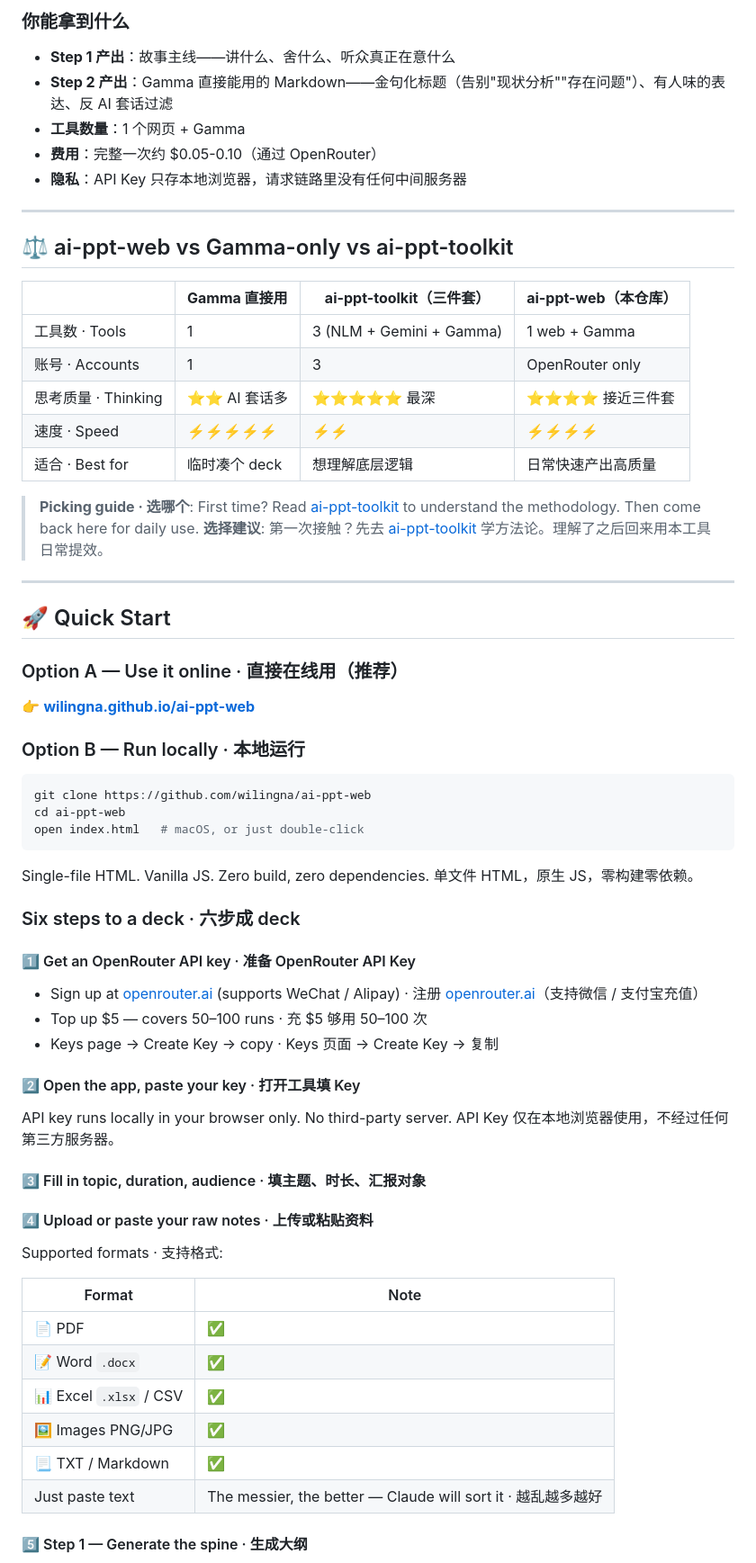
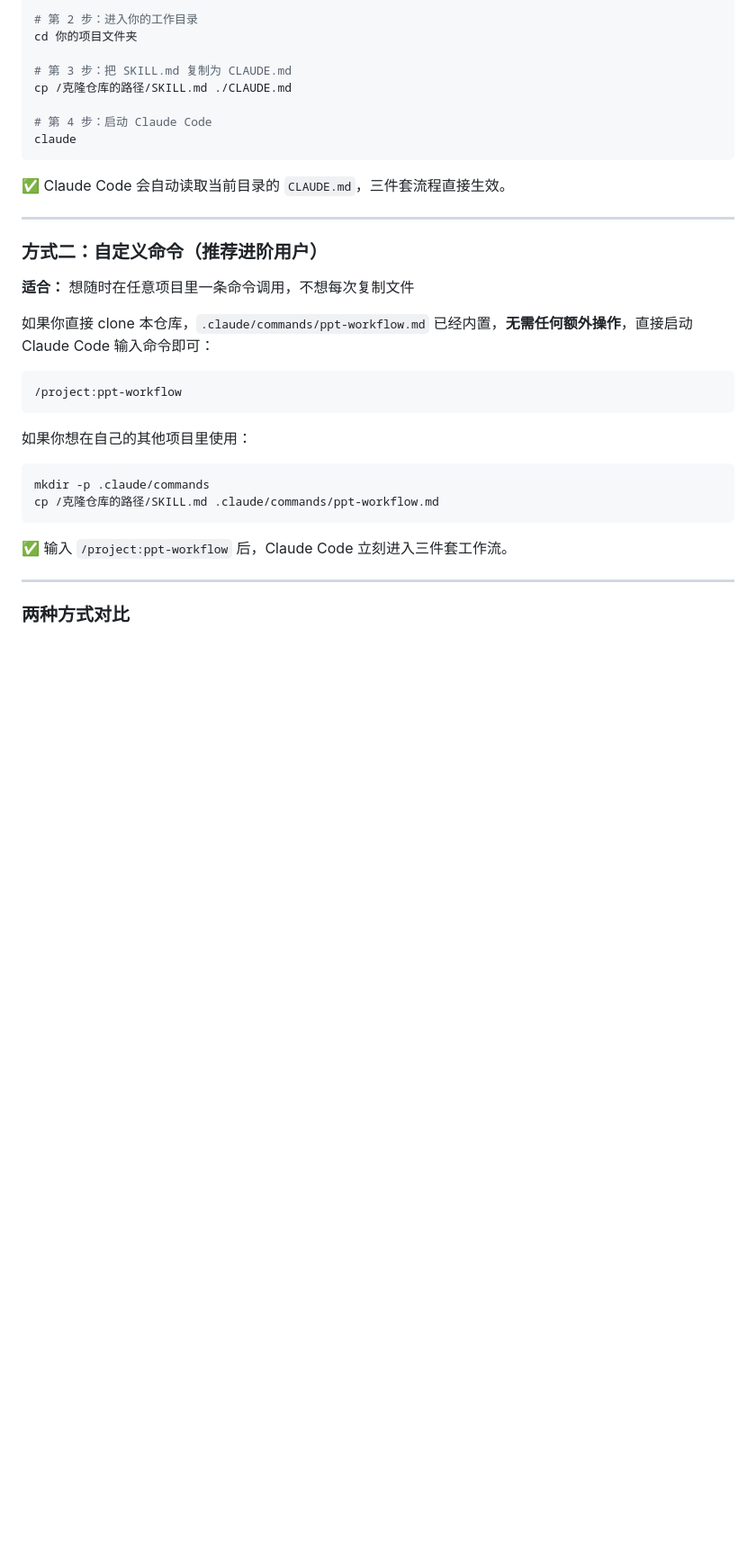
Before and after one commit to wilingna/ai-ppt-toolkit, a Markdown page: README.md, the part around one of its changes. Shown at 90% size. Rendered like a GitHub page; blank space fills up the shorter version.

````diff
--- a/README.md
+++ b/README.md
@@ -71,73 +98,38 @@ ai-ppt-web 在 Gamma 看到内容**之前**就把这些事做完了。Gamma 继
 
-### 你能拿到什么
+# 第 2 步：进入你的工作目录
+cd 你的项目文件夹
 
-- **Step 1 产出**：故事主线——讲什么、舍什么、听众真正在意什么
-- **Step 2 产出**：Gamma 直接能用的 Markdown——金句化标题（告别"现状分析""存在问题"）、有人味的表达、反 AI 套话过滤
-- **工具数量**：1 个网页 + Gamma
-- **费用**：完整一次约 $0.05-0.10（通过 OpenRouter）
-- **隐私**：API Key 只存本地浏览器，请求链路里没有任何中间服务器
+# 第 3 步：把 SKILL.md 复制为 CLAUDE.md
+cp /克隆仓库的路径/SKILL.md ./CLAUDE.md
+
+# 第 4 步：启动 Claude Code
+claude
+```
+
+✅ Claude Code 会自动读取当前目录的 `CLAUDE.md`，三件套流程直接生效。
 
 ---
 
-## ⚖️ ai-ppt-web vs Gamma-only vs ai-ppt-toolkit
+### 方式二：自定义命令（推荐进阶用户）
 
-| | **Gamma 直接用** | **ai-ppt-toolkit**（三件套） | **ai-ppt-web**（本仓库） |
-|---|---|---|---|
-| 工具数 · Tools | 1 | 3 (NLM + Gemini + Gamma) | 1 web + Gamma |
-| 账号 · Accounts | 1 | 3 | OpenRouter only |
-| 思考质量 · Thinking | ⭐⭐ AI 套话多 | ⭐⭐⭐⭐⭐ 最深 | ⭐⭐⭐⭐ 接近三件套 |
-| 速度 · Speed | ⚡⚡⚡⚡⚡ | ⚡⚡ | ⚡⚡⚡⚡ |
-| 适合 · Best for | 临时凑个 deck | 想理解底层逻辑 | 日常快速产出高质量 |
+**适合：** 想随时在任意项目里一条命令调用，不想每次复制文件
 
-> **Picking guide · 选哪个**: First time? Read [ai-ppt-toolkit](https://github.com/wilingna/ai-ppt-toolkit) to understand the methodology. Then come back here for daily use.
-> **选择建议**: 第一次接触？先去 [ai-ppt-toolkit](https://github.com/wilingna/ai-ppt-toolkit) 学方法论。理解了之后回来用本工具日常提效。
+如果你直接 clone 本仓库，`.claude/commands/ppt-workflow.md` 已经内置，**无需任何额外操作**，直接启动 Claude Code 输入命令即可：
+
+```
+/project:ppt-workflow
+```
+
+如果你想在自己的其他项目里使用：
+
+```bash
+mkdir -p .claude/commands
+cp /克隆仓库的路径/SKILL.md .claude/commands/ppt-workflow.md
+```
+
+✅ 输入 `/project:ppt-workflow` 后，Claude Code 立刻进入三件套工作流。
 
 ---
 
-## 🚀 Quick Start
+### 两种方式对比
 
-### Option A — Use it online · 直接在线用（推荐）
-
-👉 **[wilingna.github.io/ai-ppt-web](https://wilingna.github.io/ai-ppt-web/)**
-
-### Option B — Run locally · 本地运行
-
-```bash
-git clone https://github.com/wilingna/ai-ppt-web
-cd ai-ppt-web
-open index.html   # macOS, or just double-click
-```
-
-Single-file HTML. Vanilla JS. Zero build, zero dependencies.
-单文件 HTML，原生 JS，零构建零依赖。
-
-### Six steps to a deck · 六步成 deck
-
-#### 1️⃣ Get an OpenRouter API key · 准备 OpenRouter API Key
-
-- Sign up at [openrouter.ai](https://openrouter.ai/) (supports WeChat / Alipay) · 注册 [openrouter.ai](https://openrouter.ai/)（支持微信 / 支付宝充值）
-- Top up $5 — covers 50–100 runs · 充 $5 够用 50–100 次
-- Keys page → Create Key → copy · Keys 页面 → Create Key → 复制
-
-#### 2️⃣ Open the app, paste your key · 打开工具填 Key
-
-API key runs locally in your browser only. No third-party server.
-API Key 仅在本地浏览器使用，不经过任何第三方服务器。
-
-#### 3️⃣ Fill in topic, duration, audience · 填主题、时长、汇报对象
-
-#### 4️⃣ Upload or paste your raw notes · 上传或粘贴资料
-
-Supported formats · 支持格式:
-
-| Format | Note |
-|---|---|
-| 📄 PDF | ✅ |
-| 📝 Word `.docx` | ✅ |
-| 📊 Excel `.xlsx` / CSV | ✅ |
-| 🖼 Images PNG/JPG | ✅ |
-| 📃 TXT / Markdown | ✅ |
-| Just paste text | The messier, the better — Claude will sort it · 越乱越多越好 |
-
-#### 5️⃣ Step 1 — Generate the spine · 生成大纲
-
````
Also changed, not shown: other parts of README.md (+117 -151 lines).
